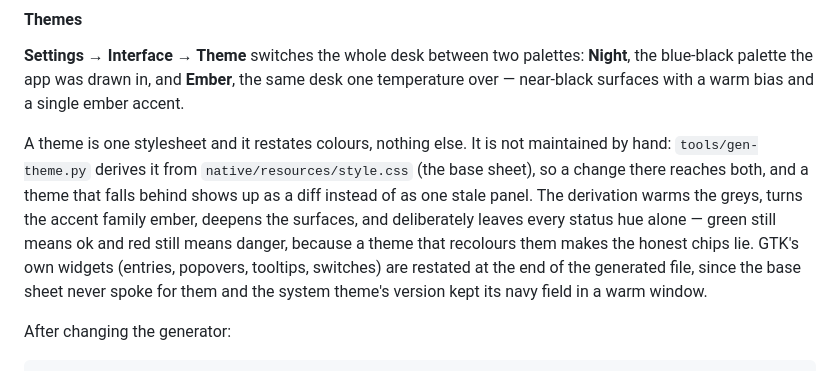
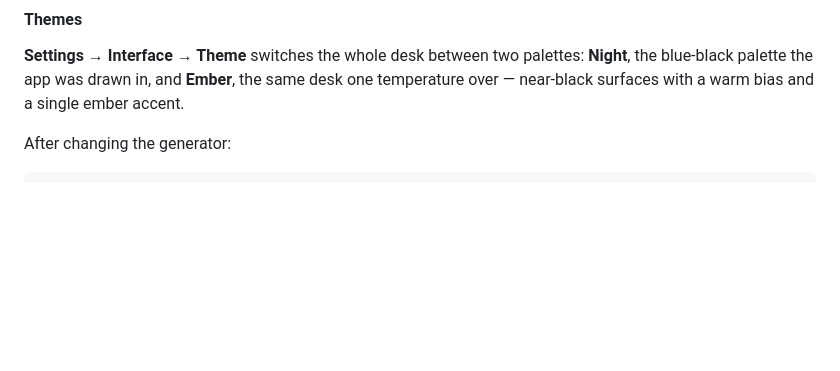
Before and after one commit to yslxotwod/IMSIsting, a Markdown page: README.md, the part around the change. GitHub-like rendering; blank space fills up the shorter version.

```diff
--- a/README.md
+++ b/README.md
@@ -153,17 +153,6 @@ cannot.
 **Night**, the blue-black palette the app was drawn in, and **Ember**, the same
 desk one temperature over — near-black surfaces with a warm bias and a single
 ember accent.
-
-A theme is one stylesheet and it restates colours, nothing else. It is not
-maintained by hand: `tools/gen-theme.py` derives it from `native/resources/style.css`
-(the base sheet), so a change there reaches both, and a theme that falls behind
-shows up as a diff instead of as one stale panel. The derivation warms the
-greys, turns the accent family ember, deepens the surfaces, and deliberately
-leaves every status hue alone — green still means ok and red still means danger,
-because a theme that recolours them makes the honest chips lie. GTK's own
-widgets (entries, popovers, tooltips, switches) are restated at the end of the
-generated file, since the base sheet never spoke for them and the system theme's
-version kept its navy field in a warm window.
 
 After changing the generator:
 
```
